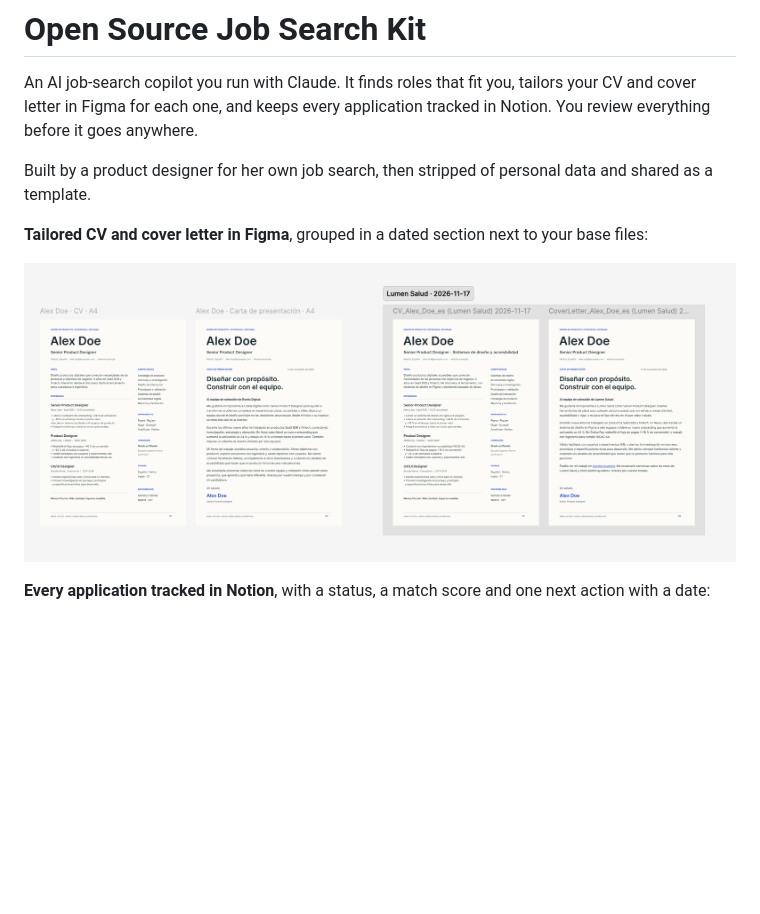
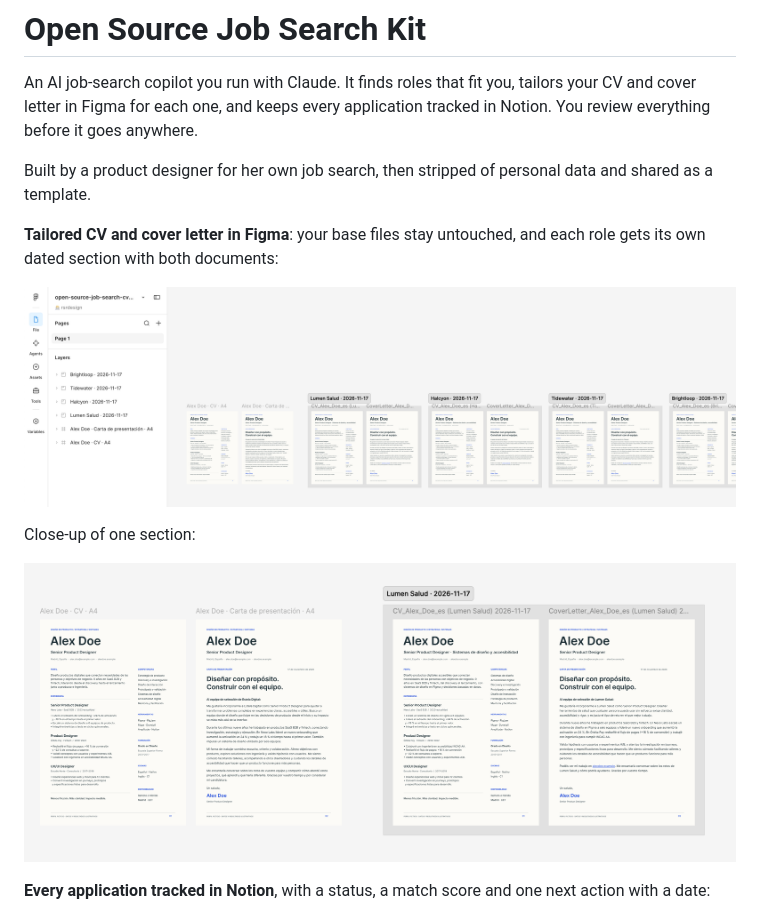
Before and after one commit to rsrdesign/job-search-kit, a Markdown page: README.md, the part around the change. Drawn GitHub-style; pictures changed too: docs/images/figma-sections.png (added); blank space fills up the shorter version.

Commit message:
README: Figma overview with one dated section per company (fictional data)
Co-Authored-By: Claude Opus 5.5 <noreply@anthropic.com>
Claude-Session: https://claude.ai/code/session_01FZH3iopLpuxpAPuTBrVHst

```diff
--- a/README.md
+++ b/README.md
@@ -4,9 +4,13 @@ An AI job-search copilot you run with Claude. It finds roles that fit you, tailo
 
 Built by a product designer for her own job search, then stripped of personal data and shared as a template.
 
-**Tailored CV and cover letter in Figma**, grouped in a dated section next to your base files:
+**Tailored CV and cover letter in Figma**: your base files stay untouched, and each role gets its own dated section with both documents:
 
-![Base CV and cover letter on the left, tailored copies for one role grouped in a dated section on the right](docs/images/figma-cv-cover-letter.png)
+![Base CV and cover letter on the left, then one dated section per company with the tailored CV and cover letter](docs/images/figma-sections.png)
+
+Close-up of one section:
+
+![Tailored CV and cover letter for one role, grouped in a dated section](docs/images/figma-cv-cover-letter.png)
 
 **Every application tracked in Notion**, with a status, a match score and one next action with a date:
 
```
